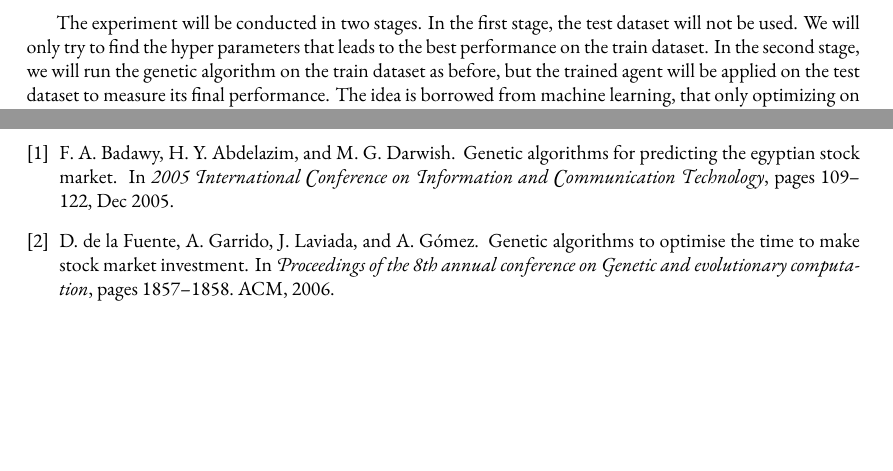
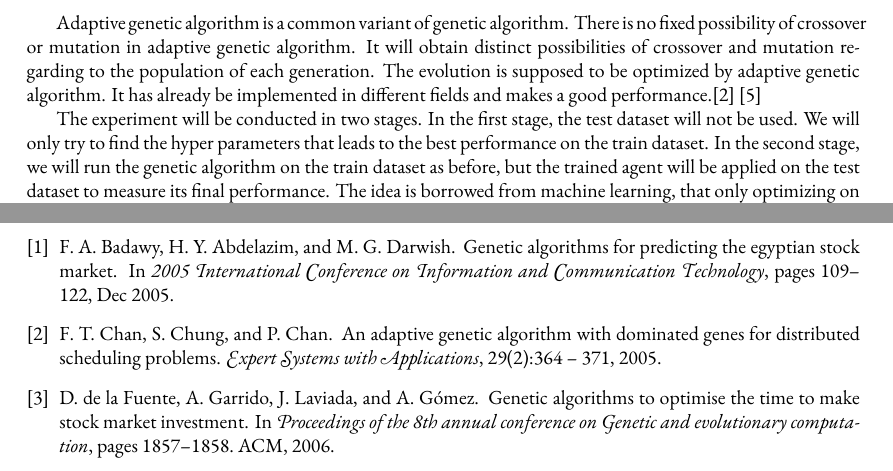
Before and after one commit to Vopaaz/Genetic-Algorithm-Stock-Market, a LaTeX document (write-ups/proposal/proposal.tex): two parts of page 3 of 3 before the commit and two parts of page 3 of 4 after it, joined at a grey line, cut at the place of the change, the shorter picture padded with empty space. Compiled offline with XeLaTeX.

Commit message:
Update proposal.tex

```diff
--- a/write-ups/proposal/proposal.tex
+++ b/write-ups/proposal/proposal.tex
@@ -176,6 +176,12 @@ Instead of traditional bit-string representations of integers in the chromosome,
 Different chromosomal data types are suitable for different specific problems.
 Therefore, we may implement this variant with numeric chromosomal data type to figure out whether it will have a better performance.
 
+Adaptive genetic algorithm is a common variant of genetic algorithm.
+There is no fixed possibility of crossover or mutation in adaptive genetic algorithm.
+It will obtain distinct possibilities of crossover and mutation regarding to the population of each generation.
+The evolution is supposed to be optimized by adaptive genetic algorithm.
+It has already be implemented in different fields and makes a good performance.\cite{CHAN2005364} \cite{Wu_2013}
+
 
 
 The experiment will be conducted in two stages.
```
